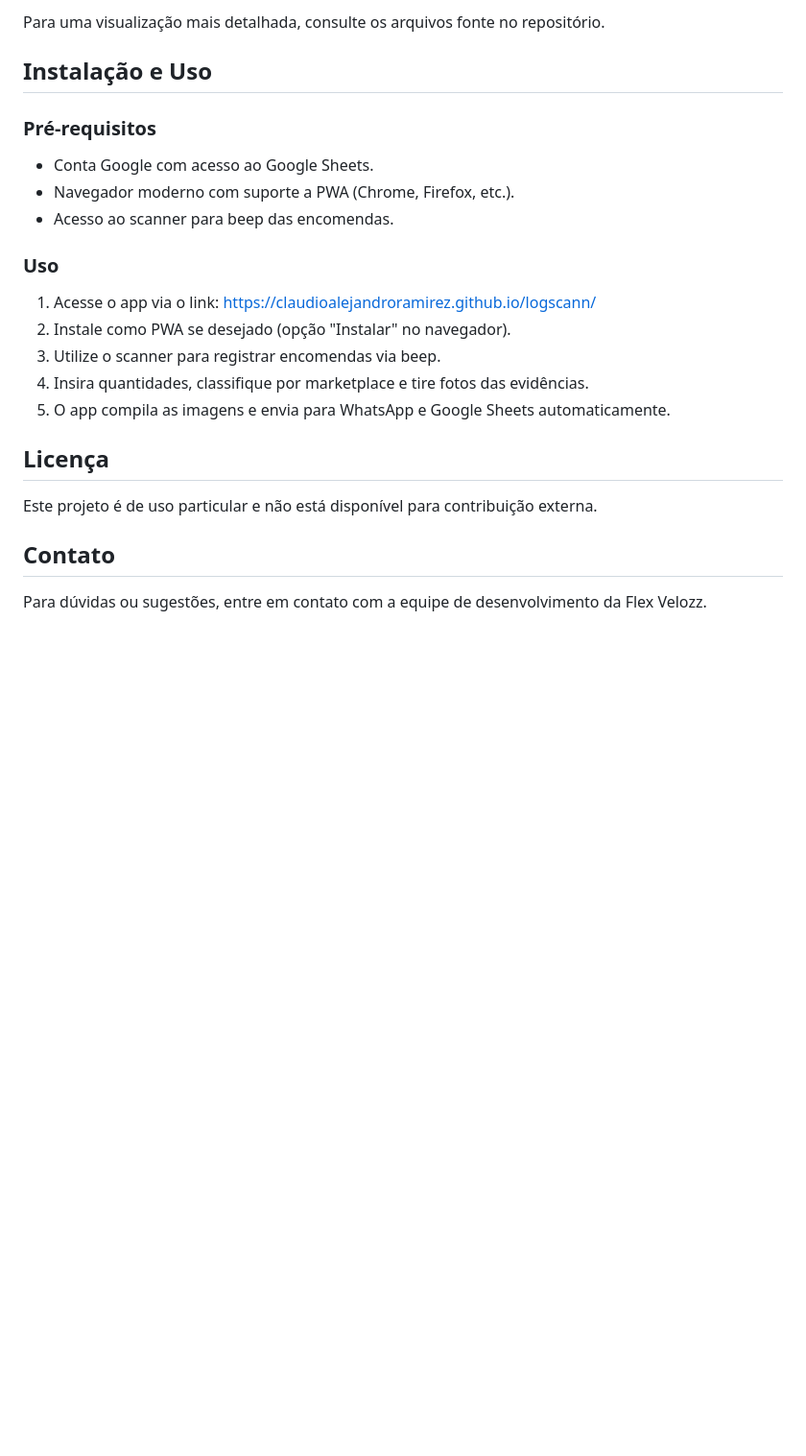
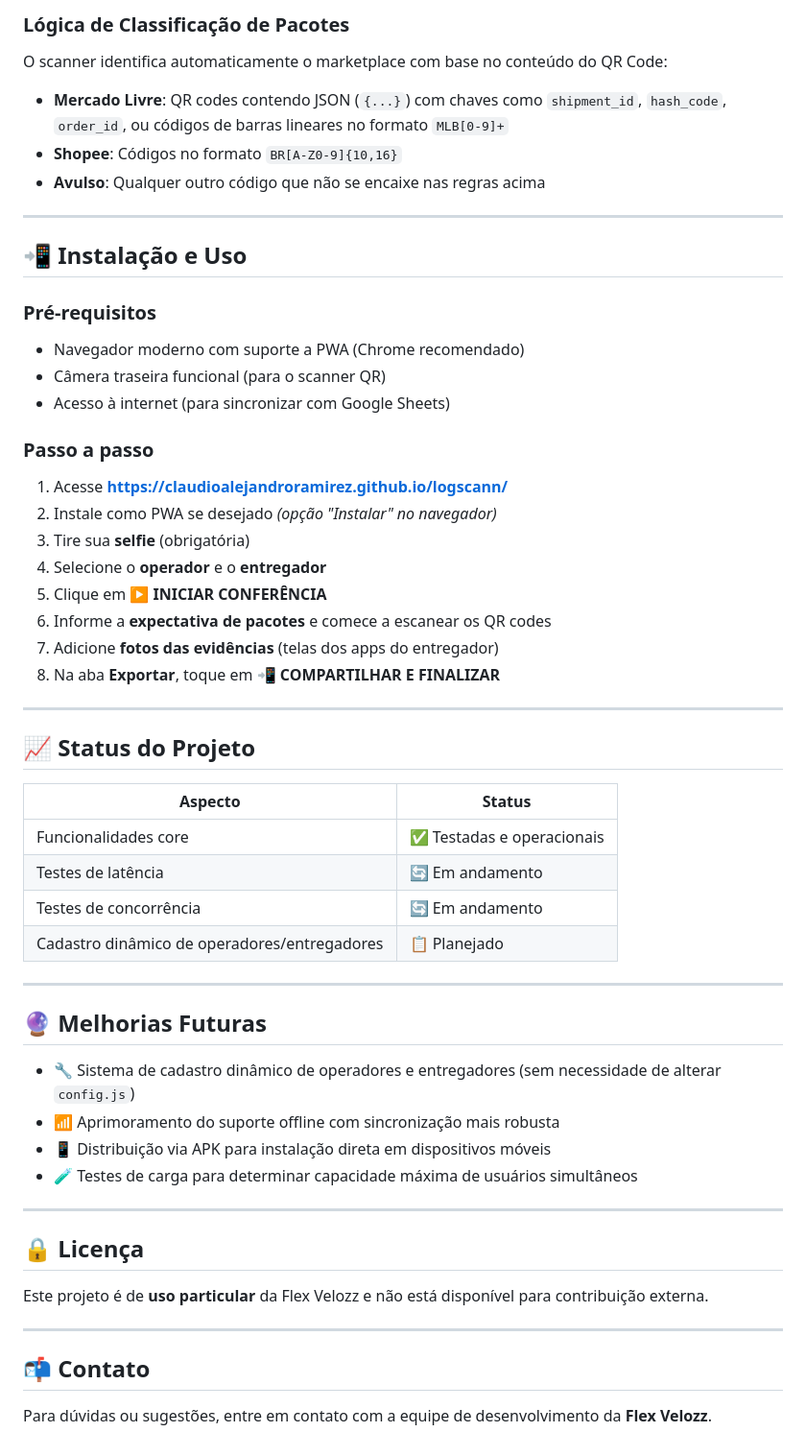
Before and after one commit to claudioalejandroramirez/logscann, a Markdown page: README.md, the part around one of its changes. Shown at 96% size. Rendered like a GitHub page; blank space fills up the shorter version.

````diff
--- a/README.md
+++ b/README.md
@@ -103,27 +133,62 @@ A arquitetura do LogScann é baseada em uma aplicação web progressiva (PWA) si
 ```
 
-Para uma visualização mais detalhada, consulte os arquivos fonte no repositório.
+### Lógica de Classificação de Pacotes
 
-## Instalação e Uso
+O scanner identifica automaticamente o marketplace com base no conteúdo do QR Code:
+
+- **Mercado Livre**: QR codes contendo JSON (`{...}`) com chaves como `shipment_id`, `hash_code`, `order_id`, ou códigos de barras lineares no formato `MLB[0-9]+`
+- **Shopee**: Códigos no formato `BR[A-Z0-9]{10,16}`
+- **Avulso**: Qualquer outro código que não se encaixe nas regras acima
+
+---
+
+## 📲 Instalação e Uso
 
 ### Pré-requisitos
 
-- Conta Google com acesso ao Google Sheets.
-- Navegador moderno com suporte a PWA (Chrome, Firefox, etc.).
-- Acesso ao scanner para beep das encomendas.
+- Navegador moderno com suporte a PWA (Chrome recomendado)
+- Câmera traseira funcional (para o scanner QR)
+- Acesso à internet (para sincronizar com Google Sheets)
 
-### Uso
+### Passo a passo
 
-1. Acesse o app via o link: [https://claudioalejandroramirez.github.io/logscann/](https://claudioalejandroramirez.github.io/logscann/)
-2. Instale como PWA se desejado (opção "Instalar" no navegador).
-3. Utilize o scanner para registrar encomendas via beep.
-4. Insira quantidades, classifique por marketplace e tire fotos das evidências.
-5. O app compila as imagens e envia para WhatsApp e Google Sheets automaticamente.
+1. Acesse **[https://claudioalejandroramirez.github.io/logscann/](https://claudioalejandroramirez.github.io/logscann/)**
+2. Instale como PWA se desejado _(opção "Instalar" no navegador)_
+3. Tire sua **selfie** (obrigatória)
+4. Selecione o **operador** e o **entregador**
+5. Clique em **▶ INICIAR CONFERÊNCIA**
+6. Informe a **expectativa de pacotes** e comece a escanear os QR codes
+7. Adicione **fotos das evidências** (telas dos apps do entregador)
+8. Na aba **Exportar**, toque em **📲 COMPARTILHAR E FINALIZAR**
 
-## Licença
+---
 
-Este projeto é de uso particular e não está disponível para contribuição externa.
+## 📈 Status do Projeto
 
-## Contato
+| Aspecto | Status |
+|---|---|
+| Funcionalidades core | ✅ Testadas e operacionais |
+| Testes de latência | 🔄 Em andamento |
+| Testes de concorrência | 🔄 Em andamento |
+| Cadastro dinâmico de operadores/entregadores | 📋 Planejado |
 
-Para dúvidas ou sugestões, entre em contato com a equipe de desenvolvimento da Flex Velozz.
+---
+
+## 🔮 Melhorias Futuras
+
+- 🔧 Sistema de cadastro dinâmico de operadores e entregadores (sem necessidade de alterar `config.js`)
+- 📶 Aprimoramento do suporte offline com sincronização mais robusta
+- 📱 Distribuição via APK para instalação direta em dispositivos móveis
+- 🧪 Testes de carga para determinar capacidade máxima de usuários simultâneos
+
+---
+
+## 🔒 Licença
+
+Este projeto é de **uso particular** da Flex Velozz e não está disponível para contribuição externa.
+
+---
+
+## 📬 Contato
+
+Para dúvidas ou sugestões, entre em contato com a equipe de desenvolvimento da **Flex Velozz**.
````
Also changed, not shown: other parts of README.md (+104 -74 lines).
